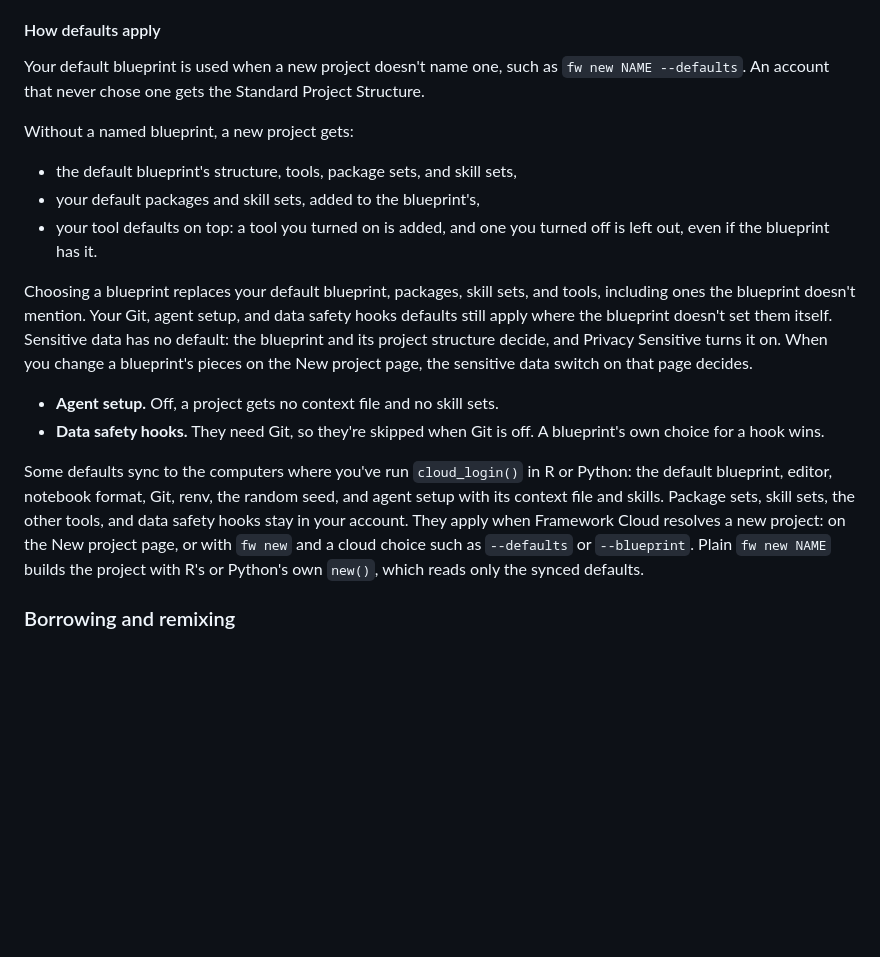
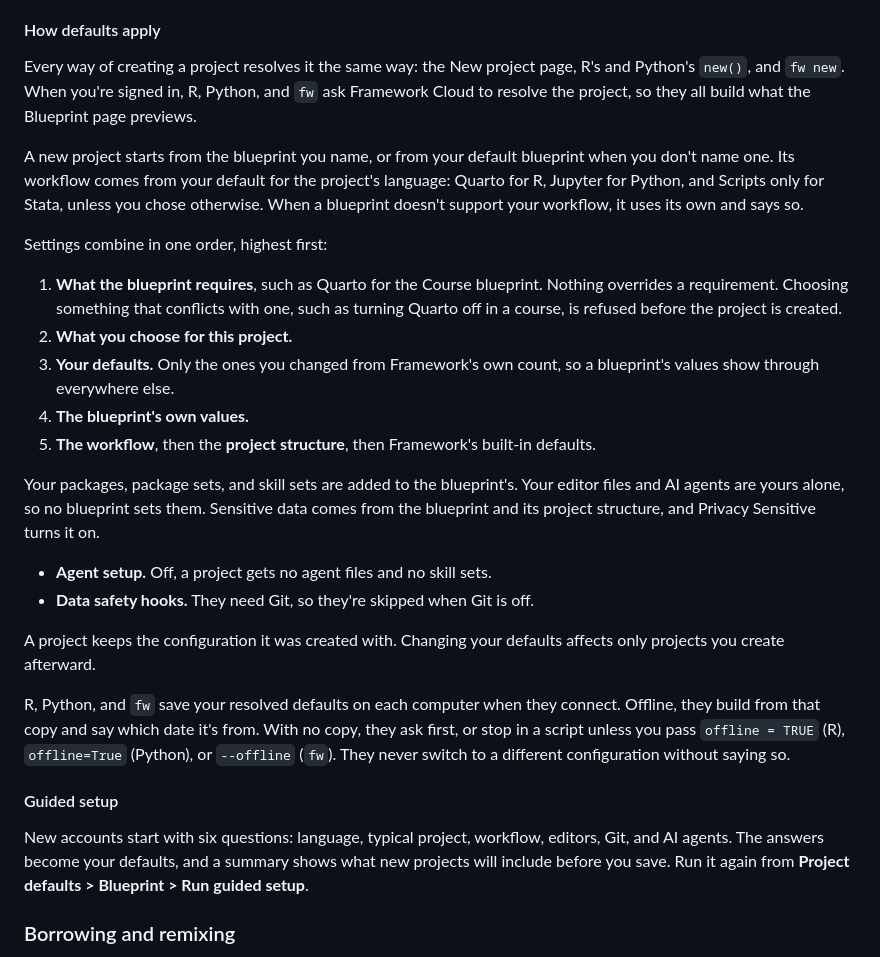
Before and after one commit to frameworktools/framework-cloud, a Markdown page: docs/guide/projects-and-blueprints.md, the part around the change. Rendered like a GitHub page; blank space fills up the shorter version.

Commit message:
docs: how defaults apply under the one precedence policy, frozen projects, offline creation, and guided setup

```diff
--- a/docs/guide/projects-and-blueprints.md
+++ b/docs/guide/projects-and-blueprints.md
@@ -43,37 +43,53 @@ with the values in the form, including changes you haven't saved.
 
 #### How defaults apply
 
-Your default blueprint is used when a new project doesn't name one, such as
-`fw new NAME --defaults`. An account that never chose one gets the Standard
-Project Structure.
+Every way of creating a project resolves it the same way: the New project
+page, R's and Python's `new()`, and `fw new`. When you're signed in, R,
+Python, and `fw` ask Framework Cloud to resolve the project, so they all
+build what the Blueprint page previews.
 
-Without a named blueprint, a new project gets:
+A new project starts from the blueprint you name, or from your default
+blueprint when you don't name one. Its workflow comes from your default for
+the project's language: Quarto for R, Jupyter for Python, and Scripts only
+for Stata, unless you chose otherwise. When a blueprint doesn't support your
+workflow, it uses its own and says so.
 
-- the default blueprint's structure, tools, package sets, and skill sets,
-- your default packages and skill sets, added to the blueprint's,
-- your tool defaults on top: a tool you turned on is added, and one you
-  turned off is left out, even if the blueprint has it.
+Settings combine in one order, highest first:
 
-Choosing a blueprint replaces your default blueprint, packages, skill sets,
-and tools, including ones the blueprint doesn't mention. Your
-Git, agent setup, and data safety hooks defaults still apply where the blueprint
-doesn't set them itself. Sensitive data has no default: the blueprint and
-its project structure decide, and Privacy Sensitive turns it on. When you
-change a blueprint's pieces on the New project page, the sensitive data
-switch on that page decides.
+1. **What the blueprint requires**, such as Quarto for the Course blueprint.
+   Nothing overrides a requirement. Choosing something that conflicts with
+   one, such as turning Quarto off in a course, is refused before the
+   project is created.
+2. **What you choose for this project.**
+3. **Your defaults.** Only the ones you changed from Framework's own count,
+   so a blueprint's values show through everywhere else.
+4. **The blueprint's own values.**
+5. **The workflow**, then the **project structure**, then Framework's
+   built-in defaults.
 
-- **Agent setup.** Off, a project gets no context file and no skill sets.
-- **Data safety hooks.** They need Git, so they're skipped when Git is off. A
-  blueprint's own choice for a hook wins.
+Your packages, package sets, and skill sets are added to the blueprint's.
+Your editor files and AI agents are yours alone, so no blueprint sets them.
+Sensitive data comes from the blueprint and its project structure, and
+Privacy Sensitive turns it on.
 
-Some defaults sync to the computers where you've run `cloud_login()` in R
-or Python: the default blueprint, editor, notebook format, Git, renv, the
-random seed, and agent setup with its context file and skills. Package sets,
-skill sets, the other tools, and data safety hooks stay in your
-account. They apply when Framework Cloud resolves a new project: on the New
-project page, or with `fw new` and a cloud choice such as `--defaults` or
-`--blueprint`. Plain `fw new NAME` builds the project with R's or Python's
-own `new()`, which reads only the synced defaults.
+- **Agent setup.** Off, a project gets no agent files and no skill sets.
+- **Data safety hooks.** They need Git, so they're skipped when Git is off.
+
+A project keeps the configuration it was created with. Changing your
+defaults affects only projects you create afterward.
+
+R, Python, and `fw` save your resolved defaults on each computer when they
+connect. Offline, they build from that copy and say which date it's from.
+With no copy, they ask first, or stop in a script unless you pass
+`offline = TRUE` (R), `offline=True` (Python), or `--offline` (`fw`). They
+never switch to a different configuration without saying so.
+
+#### Guided setup
+
+New accounts start with six questions: language, typical project, workflow,
+editors, Git, and AI agents. The answers become your defaults, and a summary
+shows what new projects will include before you save. Run it again from
+**Project defaults > Blueprint > Run guided setup**.
 
 ### Borrowing and remixing
 
```
